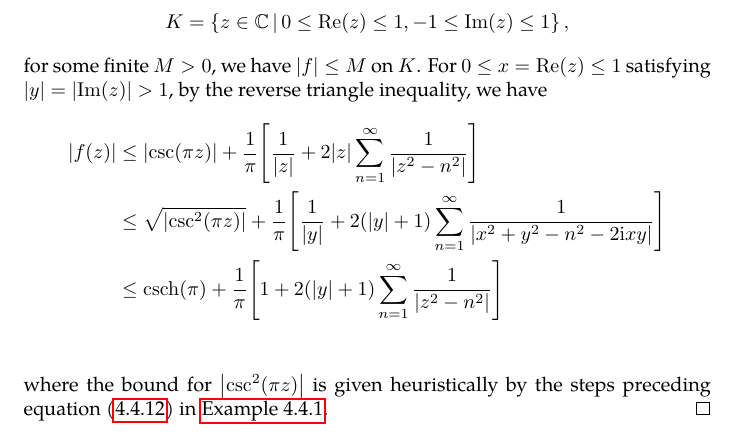
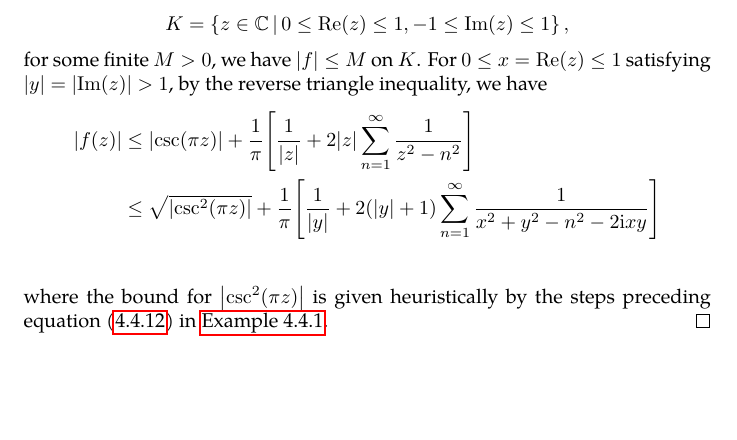
Before and after one commit to slipperking/complex-analysis-latex, a LaTeX document (main.tex): part of page 110 of 142, cut so that both start at the same text, the shorter picture padded with empty space. Compiled offline with pdfLaTeX.

Commit message:
overleaf_to_git (Sun Jul 27 23:17:52 2025 -0700): update main.tex from r18695 to r18697

```diff
--- a/main.tex
+++ b/main.tex
@@ -2525,9 +2525,8 @@ As it turns out, an entire function can in fact be constructed for infinitely ma
     \end{align*}
     where \(\PV\) denotes the Cauchy principal value. Since \(\sum_{n=1}^\infty\frac{1}{n^2}\) is convergent, it follows that the principal (symmetric) value summation is uniformly convergent on compact subsets of \(\mathbb{C}\setminus\mathbb{Z}\) by the Weierstrass \(M\)--Test (\autoref{thm:weierstrassmtest}). It follows that this sum is holomorphic on \(\mathbb{C}\setminus\mathbb{Z}\) by \autoref{thm:weierstrassuniformlimit}. Since the function defined by \[f(z)=\csc(\pi z)-\frac{1}{\pi}\qty[\frac{1}{z}+2z\sum_{n=1}^\infty \frac{(-1)^n}{z^2-n^2}]\] is holomorphic on \(\mathbb{C}\setminus\mathbb{Z}\) and has a principal part of zero at each \(z=n\), it follows that \(f\) is entire. Therefore, it is bounded on every compact subset of the complex plane. Since \(f\) is bounded on the compact rectangle \[K=\cbraces{z\in\mathbb{C}}{0\leq\Re(z)\leq 1,-1\leq\Im(z)\leq 1},\] for some finite \(M>0\), we have \(\abs{f}\leq M\) on \(K\). For \(0\leq x=\Re(z)\leq 1\) satisfying \(\abs{y}=\abs{\Im(z)}>1\), by the reverse triangle inequality, we have
     \begin{align*}
-        \abs{f(z)}&\leq\abs{\csc(\pi z)}+\frac{1}{\pi}\qty[\frac{1}{\abs{z}}+2\abs{z}\sum_{n=1}^\infty\frac{1}{\abs{z^2-n^2}}]\\
-        &\leq\sqrt{\abs{\csc^2(\pi z)}}+\frac{1}{\pi}\qty[\frac{1}{\abs{y}}+2\qty(\abs{y}+1)\sum_{n=1}^\infty\frac{1}{\abs{x^2+y^2-n^2-2\ii xy}}]\\
-        &\leq\csch(\pi)+\frac{1}{\pi}\qty[1+2\qty(\abs{y}+1)\sum_{n=1}^\infty\frac{1}{\abs{z^2-n^2}}]\\
+        \abs{f(z)}&\leq\abs{\csc(\pi z)}+\frac{1}{\pi}\qty[\frac{1}{\abs{z}}+2\abs{z}\sum_{n=1}^\infty\frac{1}{z^2-n^2}]\\
+        &\leq\sqrt{\abs{\csc^2(\pi z)}}+\frac{1}{\pi}\qty[\frac{1}{\abs{y}}+2\qty(\abs{y}+1)\sum_{n=1}^\infty\frac{1}{x^2+y^2-n^2-2\ii xy}]\\
     \end{align*}
     where the bound for \(\abs{\csc^2(\pi z)}\) is given heuristically by the steps preceding equation~\eqref{eq:csc^2poleexpansionuniformbound} in \autoref{ex:csc^2poleexpansion}.
 \end{proof}
```
